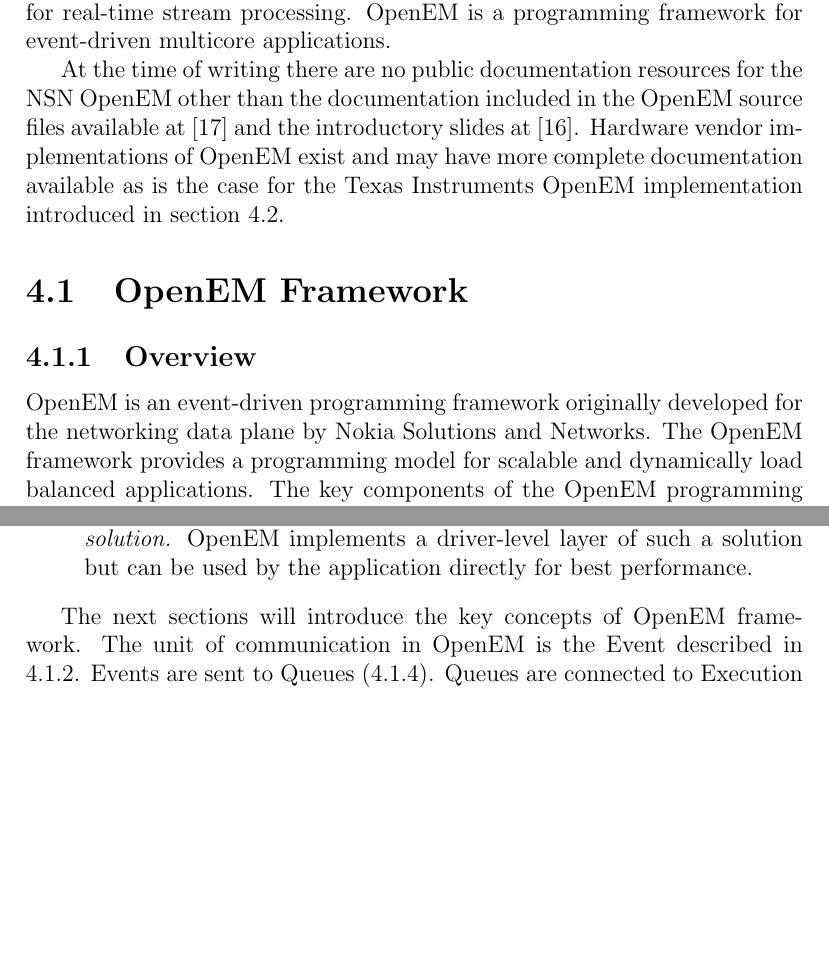
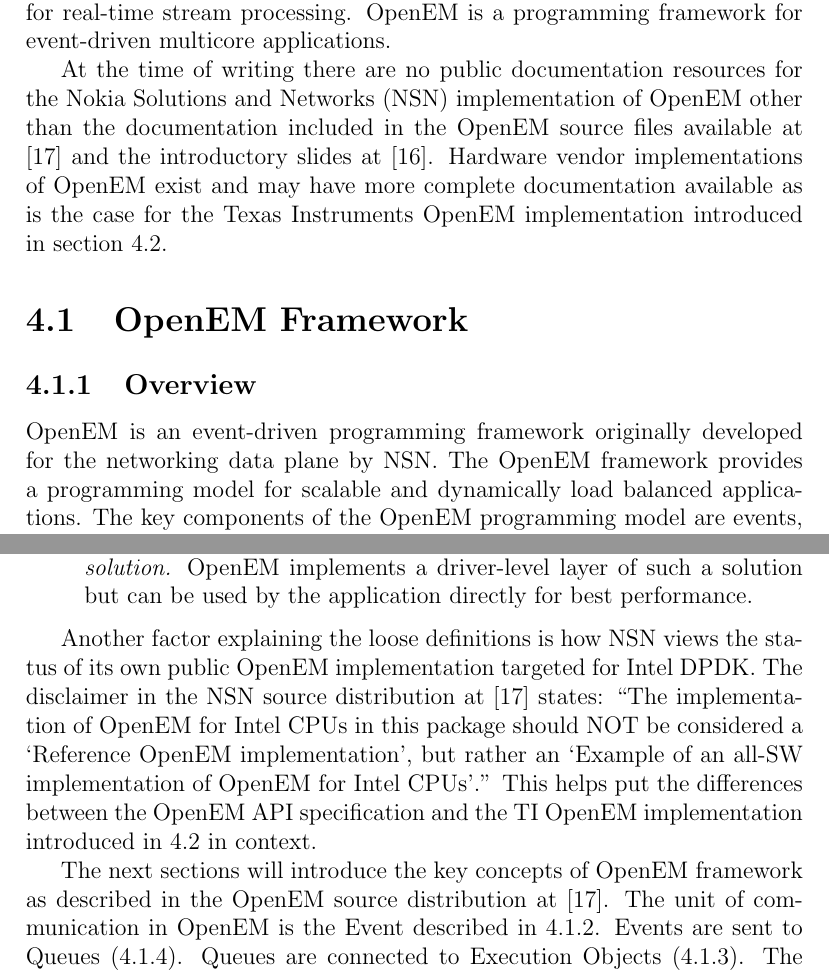
Before and after one commit to vuoristo/masters-thesis, a LaTeX thesis (thesis/thesis-vuorio.tex, which reads thesis/openem.tex): two parts of pages 15 and 16 of 30, joined at a grey line, cut so that both start at the same text, the shorter picture padded with empty space. Compiled offline with pdfLaTeX.

Commit message:
Quote the 'not a reference implementation' lines from NSN OpenEM

```diff
--- a/thesis/openem.tex
+++ b/thesis/openem.tex
@@ -4,16 +4,18 @@
 real-time stream processing. OpenEM is a programming framework for event-driven
 multicore applications.
 
-At the time of writing there are no public documentation resources for the NSN
-OpenEM other than the documentation included in the OpenEM source files
-available at \cite{openempage} and the introductory slides at
-\cite{openemintro}. Hardware vendor implementations of OpenEM exist and may
-have more complete documentation available as is the case for the Texas
-Instruments OpenEM implementation introduced in section \ref{sec:tiopenem}.
+At the time of writing there are no public documentation resources for the Nokia
+Solutions and Networks (NSN) implementation of OpenEM other than the
+documentation included in the OpenEM source files available at \cite{openempage}
+and the introductory slides at \cite{openemintro}. Hardware vendor
+implementations of OpenEM exist and may have more complete documentation
+available as is the case for the Texas Instruments OpenEM implementation
+introduced in section \ref{sec:tiopenem}.
 
 \section{OpenEM Framework}
+\label{sec:emframework}
 \subsection{Overview}
 OpenEM is an event-driven programming framework originally developed for the
-networking data plane by Nokia Solutions and Networks. The OpenEM framework
-provides a programming model for scalable and dynamically load balanced
-applications. The key components of the OpenEM programming model are events,
+networking data plane by NSN. The OpenEM framework provides a programming model
+for scalable and dynamically load balanced applications. The key components of
+the OpenEM programming model are events, execution objects, queues and the
@@ -49,12 +50,21 @@
         performance.
 \end{itemize}
 
-The next sections will introduce the key concepts of OpenEM framework. The unit
-of communication in OpenEM is the Event described in \ref{subsec:event}. Events
-are sent to Queues (\ref{subsec:queues}). Queues are connected to Execution
-Objects (\ref{subsec:eos}). The scheduler (\ref{subsec:schedule}) chooses an
-event from a suitable queue based on scheduling rules and schedules it on a
-core.
+Another factor explaining the loose definitions is how NSN views the status of
+its own public OpenEM implementation targeted for Intel DPDK. The disclaimer in
+the NSN source distribution at \cite{openempage} states:
+``The implementation of OpenEM for Intel CPUs in this package should
+NOT be considered a `Reference OpenEM implementation', but rather an `Example of
+an all-SW implementation of OpenEM for Intel CPUs'.'' This helps put the
+differences between the OpenEM API specification and the TI OpenEM
+implementation introduced in \ref{sec:tiopenem} in context.
+
+The next sections will introduce the key concepts of OpenEM framework as
+described in the OpenEM source distribution at \cite{openempage}. The unit of
+communication in OpenEM is the Event described in \ref{subsec:event}. Events are
+sent to Queues (\ref{subsec:queues}). Queues are connected to Execution Objects
+(\ref{subsec:eos}). The scheduler (\ref{subsec:schedule}) chooses an event from
+a suitable queue based on scheduling rules and schedules it on a core.
 
 \subsection{Events}
 \label{subsec:event}
```
Also changed, not shown: thesis/openem.tex (13 more changed lines).
